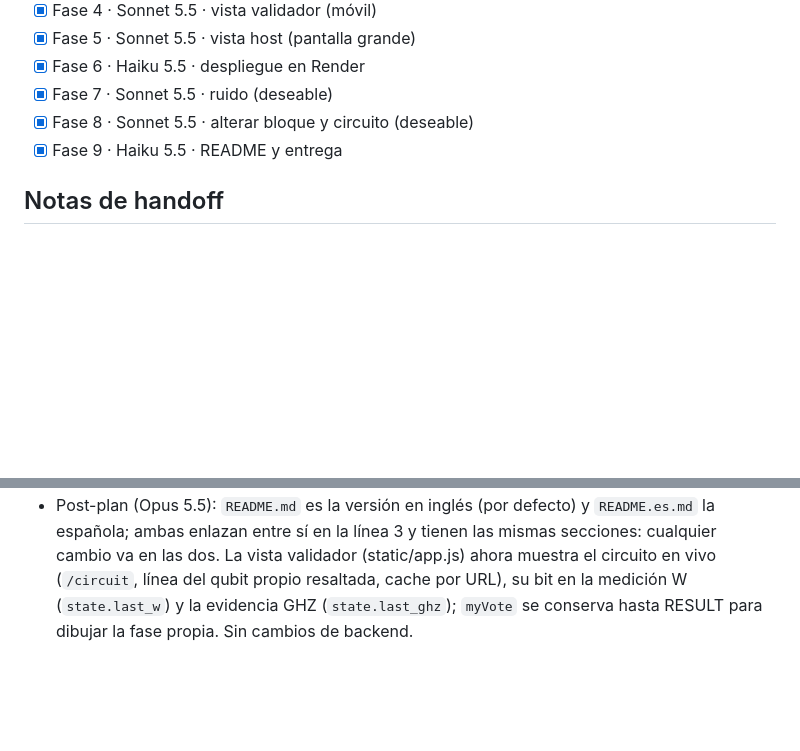
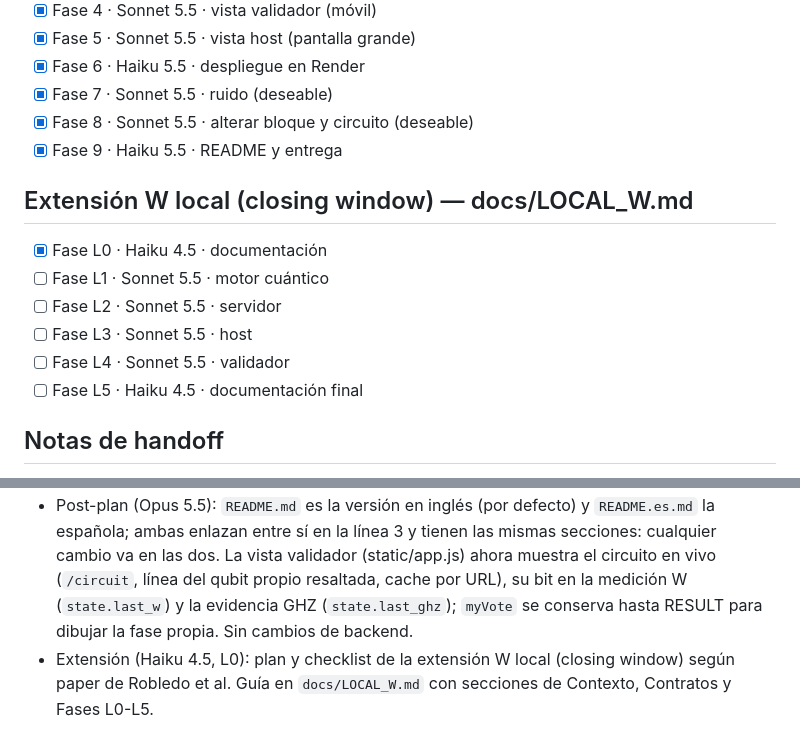
Before and after one commit to jprm610/Qonsensus, a Markdown page: CLAUDE.md, 2 parts joined by grey strips. Rendered like a GitHub page; blank space fills up the shorter version.

Commit message:
docs: plan for local W-state leader election (closing window)
Co-Authored-By: Claude Haiku 4.5 <noreply@anthropic.com>

```diff
--- a/CLAUDE.md
+++ b/CLAUDE.md
@@ -27,6 +27,14 @@ App FastAPI + Qiskit Aer + WebSocket. Validadores desde el celular (`/`), pantal
 - [x] Fase 8 · Sonnet 5.5 · alterar bloque y circuito (deseable)
 - [x] Fase 9 · Haiku 5.5 · README y entrega
 
+## Extensión W local (closing window) — docs/LOCAL_W.md
+- [x] Fase L0 · Haiku 4.5 · documentación
+- [ ] Fase L1 · Sonnet 5.5 · motor cuántico
+- [ ] Fase L2 · Sonnet 5.5 · servidor
+- [ ] Fase L3 · Sonnet 5.5 · host
+- [ ] Fase L4 · Sonnet 5.5 · validador
+- [ ] Fase L5 · Haiku 4.5 · documentación final
+
 ## Notas de handoff
 - Fase 1: `attempts` incluye todos los shots consumidos (el último es el válido). `noise_model()` lanza NotImplementedError hasta la Fase 7, así que `noise=True` falla por ahora. Se añadió `pytest.ini` (pythonpath=.) para que `pytest -q` encuentre `app`.
 - Fase 2: Implementada sin desviaciones. Se agregaron tests para génesis, add, verify, tamper y to_list. `quorum(n)` devuelve ceil(2n/3).
@@ -38,3 +46,4 @@ App FastAPI + Qiskit Aer + WebSocket. Validadores desde el celular (`/`), pantal
 - Fase 8: mensajes `tamper{index,data}` y `repair{}` (solo host) y `GET /circuit?kind=&n=[&yes=]`; ver docs/PHASES.md › Protocolo. `Chain.rehash_from(i)` solo para la demo. En host.js los bloques son `contenteditable`: blur envía `tamper`, Enter confirma, Escape cancela, y `renderChain()` no reconstruye mientras un `.bdata` tiene el foco. El circuito va en un `<dialog>` (no añade alto de página: sigue cabiendo en 1920x1080). Qiskit avisa por stdout cp1252 al dibujar; se silencia con `warnings` en main.py (el dibujo sale en UTF-8 igualmente).
 - Fase 9: README completo (secciones de PLAN.md §10 y créditos de §9). Demo desplegada en https://qonsensus.onrender.com (Render, Web Service Docker desde la rama V-1; /health, /host y wss verificados). Pendiente de rellenar por el usuario: GIF o captura (confirmado por el usuario: qollab/ también se escribió durante la hackathon; no había código previo). En la tabla de modelos del README, la Fase 2 figura como Claude Haiku 4.5 (la sesión corrió con ese modelo; el plan pedía 5.5). Tras eso, falta solo: enlazar repo y sitio en Qollab y grabar el video.
 - Post-plan (Opus 5.5): `README.md` es la versión en inglés (por defecto) y `README.es.md` la española; ambas enlazan entre sí en la línea 3 y tienen las mismas secciones: cualquier cambio va en las dos. La vista validador (static/app.js) ahora muestra el circuito en vivo (`/circuit`, línea del qubit propio resaltada, cache por URL), su bit en la medición W (`state.last_w`) y la evidencia GHZ (`state.last_ghz`); `myVote` se conserva hasta RESULT para dibujar la fase propia. Sin cambios de backend.
+- Extensión (Haiku 4.5, L0): plan y checklist de la extensión W local (closing window) según paper de Robledo et al. Guía en `docs/LOCAL_W.md` con secciones de Contexto, Contratos y Fases L0-L5.
```
Also changed, not shown: docs/LOCAL_W.md (added, +190 -0 lines).
